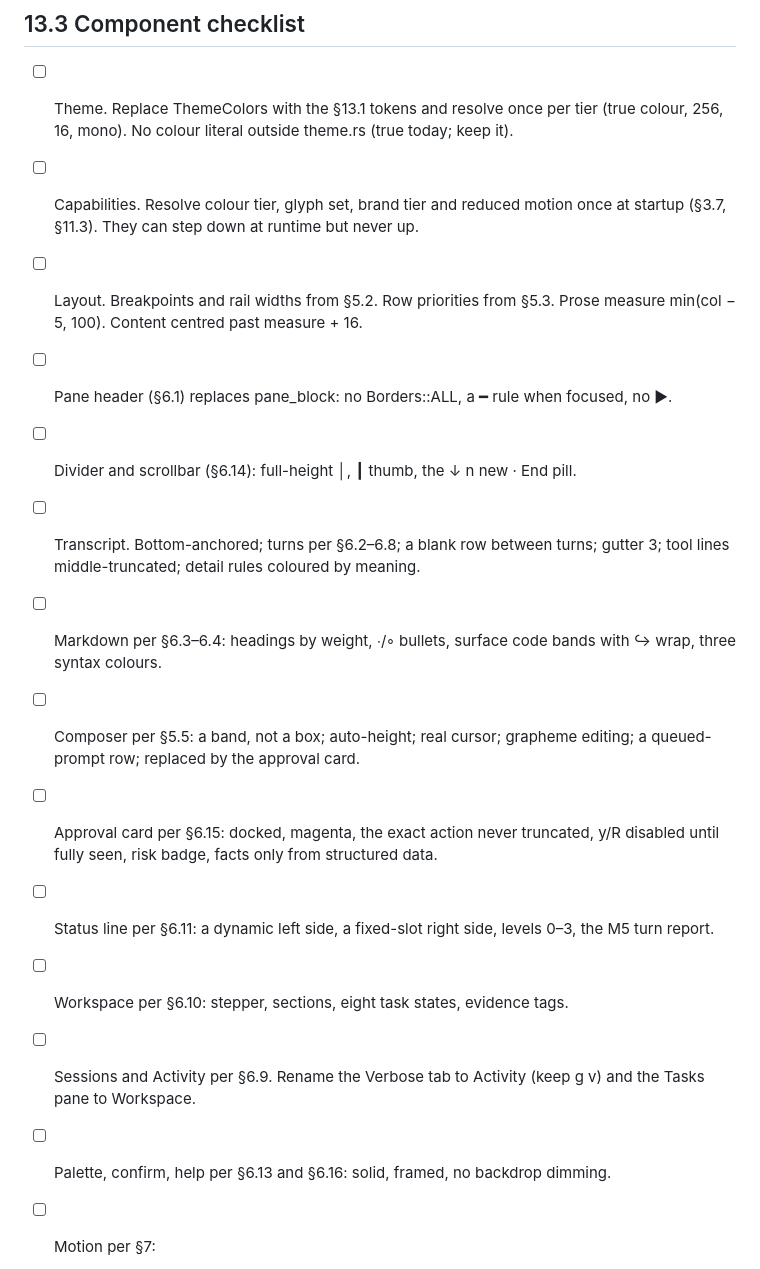
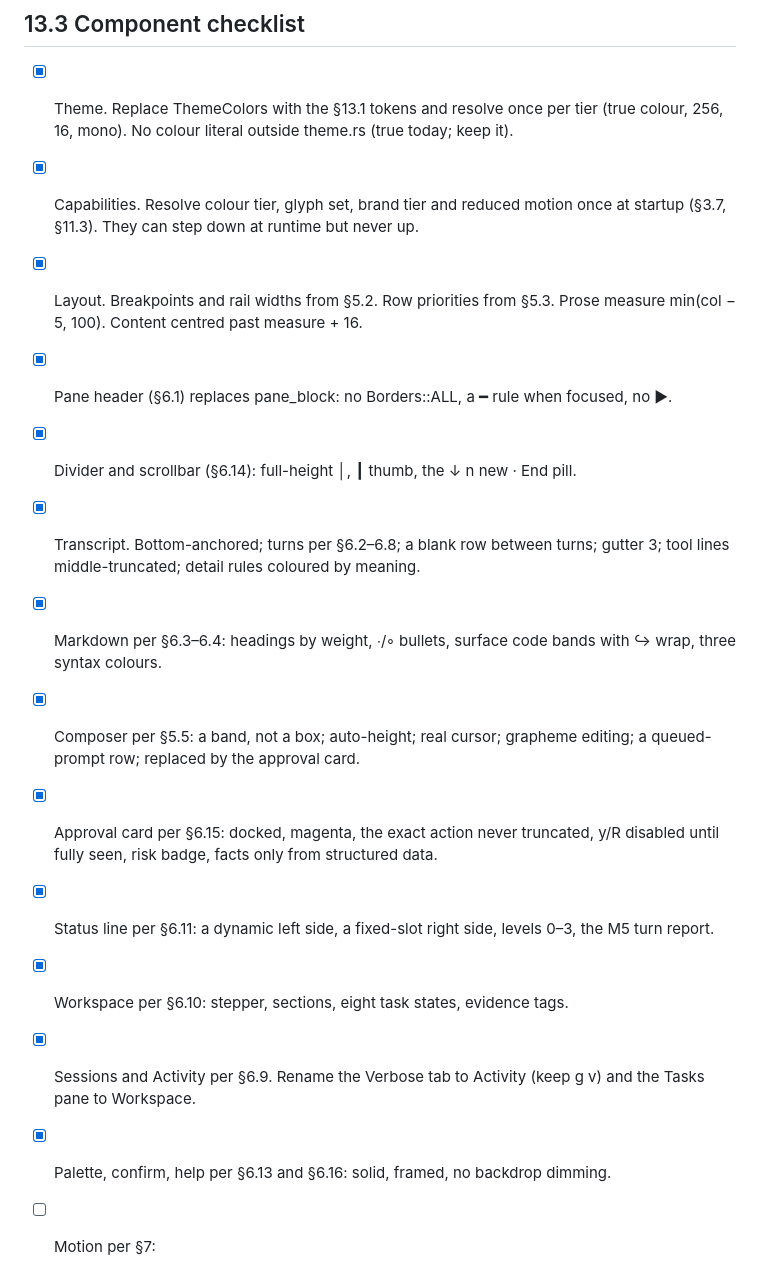
Before and after one commit to fufugita/ORBIT, a Markdown page: docs/tui/DESIGN.md, the part around one of its changes. Rendered like a GitHub page.

Commit message:
docs: mark the §13.3 component checklist for what landed
Theme, capabilities, layout, pane headers, divider/scrollbar, transcript,
markdown, composer (auto-height), approval card (risk badge), status
line, workspace rail, sessions/activity rename, palette/confirm, plain
grammar, locale detection + width probe — all shipped with golden-frame
and invariant coverage. Motion and brand items were already done in
earlier steps; the remaining unchecked boxes are the ones that need
backend data (PR-F workspace bridge, M5 turn report fields).

```diff
--- a/docs/tui/DESIGN.md
+++ b/docs/tui/DESIGN.md
@@ -1929,31 +1929,31 @@ Also rejected up front: gradients on the wordmark; emoji status; sparklines of c
 
 ## 13.3 Component checklist
 
-- [ ] Theme. Replace ThemeColors with the §13.1 tokens and resolve once per tier (true colour, 256, 16, mono). No colour literal outside theme.rs (true today; keep it).
-
-- [ ] Capabilities. Resolve colour tier, glyph set, brand tier and reduced motion once at startup (§3.7, §11.3). They can step down at runtime but never up.
-
-- [ ] Layout. Breakpoints and rail widths from §5.2. Row priorities from §5.3. Prose measure min(col − 5, 100). Content centred past measure + 16.
-
-- [ ] Pane header (§6.1) replaces pane_block: no Borders::ALL, a ━ rule when focused, no ▶.
-
-- [ ] Divider and scrollbar (§6.14): full-height │, ┃ thumb, the ↓ n new · End pill.
-
-- [ ] Transcript. Bottom-anchored; turns per §6.2–6.8; a blank row between turns; gutter 3; tool lines middle-truncated; detail rules coloured by meaning.
-
-- [ ] Markdown per §6.3–6.4: headings by weight, ∙/◦ bullets, surface code bands with ↪ wrap, three syntax colours.
-
-- [ ] Composer per §5.5: a band, not a box; auto-height; real cursor; grapheme editing; a queued-prompt row; replaced by the approval card.
-
-- [ ] Approval card per §6.15: docked, magenta, the exact action never truncated, y/R disabled until fully seen, risk badge, facts only from structured data.
-
-- [ ] Status line per §6.11: a dynamic left side, a fixed-slot right side, levels 0–3, the M5 turn report.
-
-- [ ] Workspace per §6.10: stepper, sections, eight task states, evidence tags.
-
-- [ ] Sessions and Activity per §6.9. Rename the Verbose tab to Activity (keep g v) and the Tasks pane to Workspace.
-
-- [ ] Palette, confirm, help per §6.13 and §6.16: solid, framed, no backdrop dimming.
+- [x] Theme. Replace ThemeColors with the §13.1 tokens and resolve once per tier (true colour, 256, 16, mono). No colour literal outside theme.rs (true today; keep it).
+
+- [x] Capabilities. Resolve colour tier, glyph set, brand tier and reduced motion once at startup (§3.7, §11.3). They can step down at runtime but never up.
+
+- [x] Layout. Breakpoints and rail widths from §5.2. Row priorities from §5.3. Prose measure min(col − 5, 100). Content centred past measure + 16.
+
+- [x] Pane header (§6.1) replaces pane_block: no Borders::ALL, a ━ rule when focused, no ▶.
+
+- [x] Divider and scrollbar (§6.14): full-height │, ┃ thumb, the ↓ n new · End pill.
+
+- [x] Transcript. Bottom-anchored; turns per §6.2–6.8; a blank row between turns; gutter 3; tool lines middle-truncated; detail rules coloured by meaning.
+
+- [x] Markdown per §6.3–6.4: headings by weight, ∙/◦ bullets, surface code bands with ↪ wrap, three syntax colours.
+
+- [x] Composer per §5.5: a band, not a box; auto-height; real cursor; grapheme editing; a queued-prompt row; replaced by the approval card.
+
+- [x] Approval card per §6.15: docked, magenta, the exact action never truncated, y/R disabled until fully seen, risk badge, facts only from structured data.
+
+- [x] Status line per §6.11: a dynamic left side, a fixed-slot right side, levels 0–3, the M5 turn report.
+
+- [x] Workspace per §6.10: stepper, sections, eight task states, evidence tags.
+
+- [x] Sessions and Activity per §6.9. Rename the Verbose tab to Activity (keep g v) and the Tasks pane to Workspace.
+
+- [x] Palette, confirm, help per §6.13 and §6.16: solid, framed, no backdrop dimming.
 
 - [ ] Motion per §7:
 
```
Also changed, not shown: other parts of docs/tui/DESIGN.md (+3 -3 lines).
